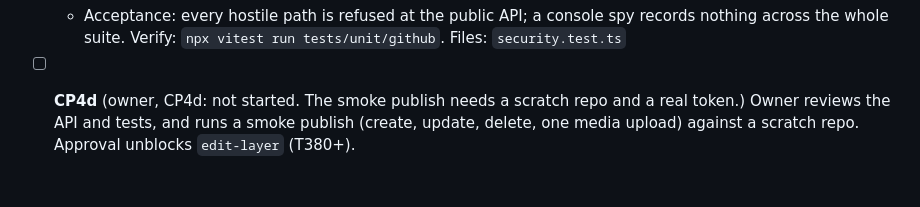
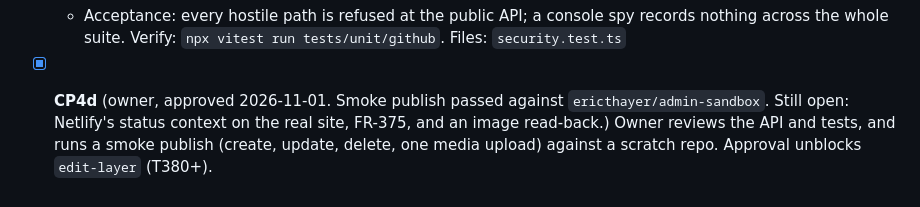
Before and after one commit to ericthayer/ethayer-design-timeline, a Markdown page: specs/004-admin-editing/tasks-github-publish.md, the part around the change. Drawn GitHub-style.

Commit message:
docs(004): record CP4d approval and the scratch-repo smoke publish (#15)
Co-authored-by: Claude Opus 5.5 <noreply@anthropic.com>

```diff
--- a/specs/004-admin-editing/tasks-github-publish.md
+++ b/specs/004-admin-editing/tasks-github-publish.md
@@ -28,4 +28,4 @@ Legend as in [001 tasks](../001-timeline-wall/tasks.md). Each task is done when
   - Acceptance: only the FR-360 names are exported; importing the module from `src/components/` fails lint; the public entry chunk has no `api.github.com`; the module is ≤ 5 KB gzip. Verify: `npm run check && npm run build && npm run budgets`. Files: `index.ts`, `eslint.config.js`, `scripts/check-budgets.ts`
 - [x] **T372** Security tests: allowlist enforced inside `publish()` and `readFile()`, no console output, and serialized errors contain no file content or headers. → FR-363, FR-376
   - Acceptance: every hostile path is refused at the public API; a console spy records nothing across the whole suite. Verify: `npx vitest run tests/unit/github`. Files: `security.test.ts`
-- [ ] **CP4d** (owner, CP4d: not started. The smoke publish needs a scratch repo and a real token.) Owner reviews the API and tests, and runs a smoke publish (create, update, delete, one media upload) against a scratch repo. Approval unblocks `edit-layer` (T380+).
+- [x] **CP4d** (owner, approved 2026-11-01. Smoke publish passed against `ericthayer/admin-sandbox`. Still open: Netlify's status context on the real site, FR-375, and an image read-back.) Owner reviews the API and tests, and runs a smoke publish (create, update, delete, one media upload) against a scratch repo. Approval unblocks `edit-layer` (T380+).
```
Also changed, not shown: STATUS.md (+11 -9 lines), specs/004-admin-editing/spec-github-publish.md (+1 -1 lines).
